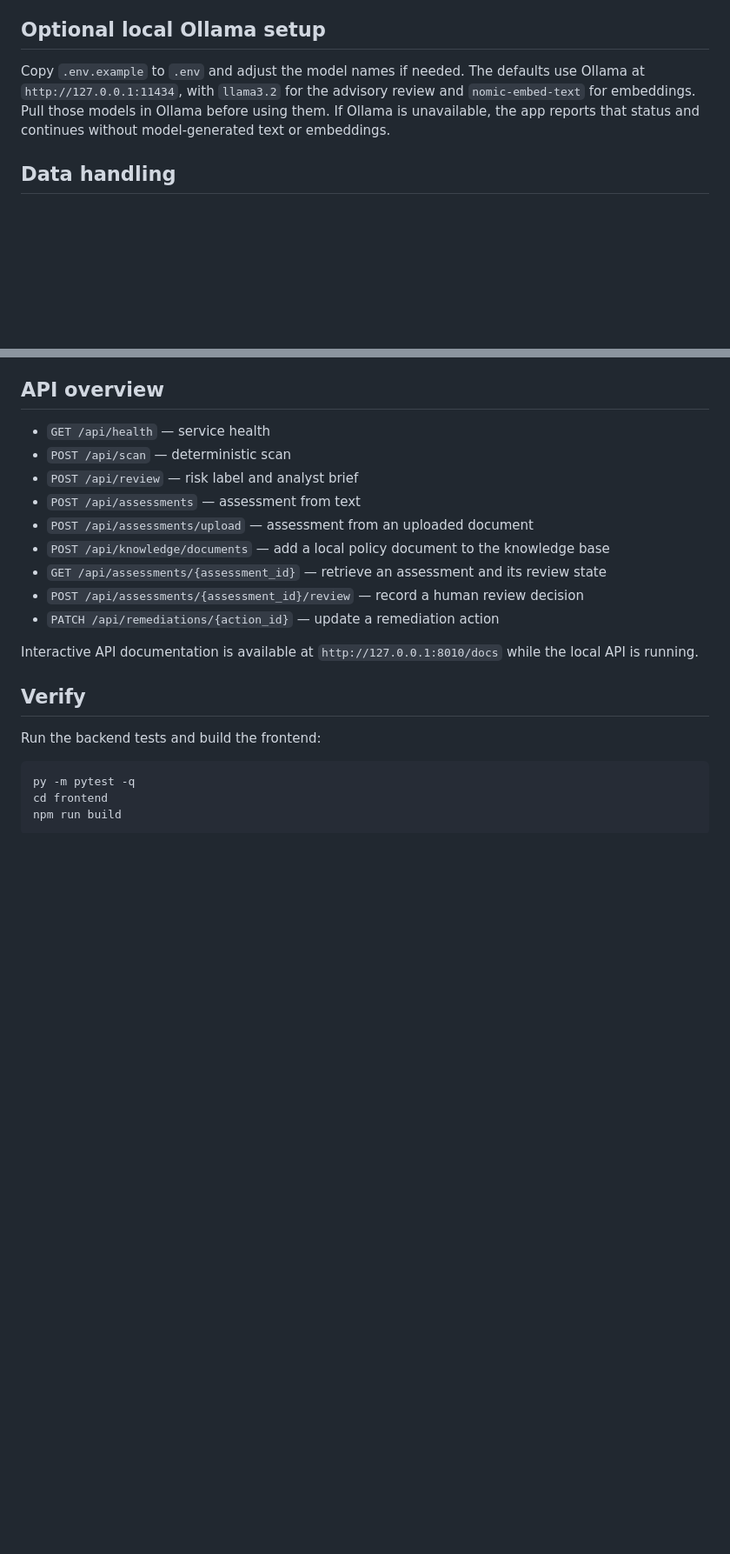
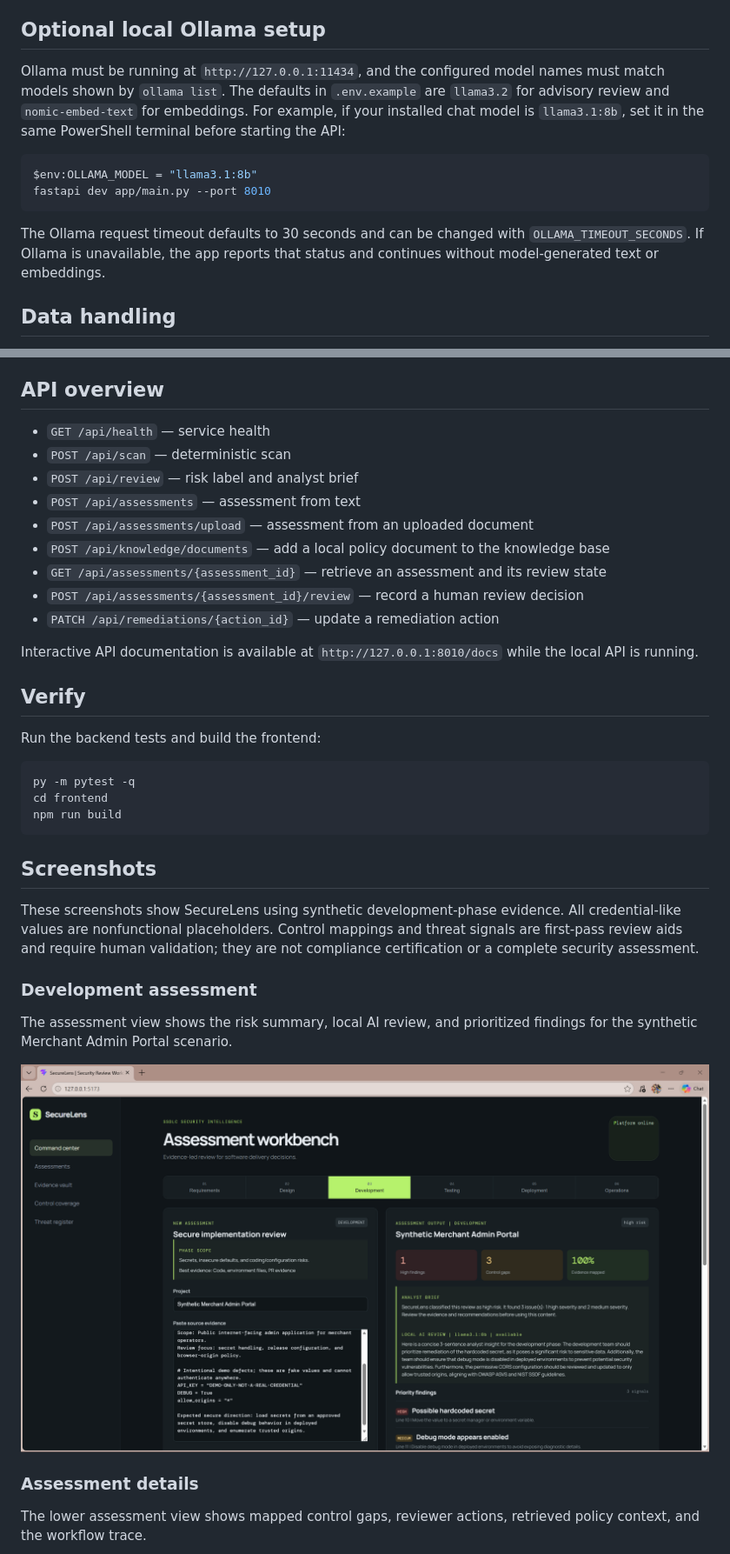
Before and after one commit to madhavlalit2004-xcode/SecureLens, a Markdown page: README.md, 2 parts joined by grey strips. Shown at 87% size. GitHub-like rendering; pictures changed too: docs/images/securelens-development-assessment.png (added); blank space fills up the shorter version.

Commit message:
Add SecureLens demo screenshots and guide

````diff
--- a/README.md
+++ b/README.md
@@ -59,7 +61,14 @@ The API's CORS configuration currently allows the default local Vite origins. Up
 
 ## Optional local Ollama setup
 
-Copy `.env.example` to `.env` and adjust the model names if needed. The defaults use Ollama at `http://127.0.0.1:11434`, with `llama3.2` for the advisory review and `nomic-embed-text` for embeddings. Pull those models in Ollama before using them. If Ollama is unavailable, the app reports that status and continues without model-generated text or embeddings.
+Ollama must be running at `http://127.0.0.1:11434`, and the configured model names must match models shown by `ollama list`. The defaults in `.env.example` are `llama3.2` for advisory review and `nomic-embed-text` for embeddings. For example, if your installed chat model is `llama3.1:8b`, set it in the same PowerShell terminal before starting the API:
+
+```powershell
+$env:OLLAMA_MODEL = "llama3.1:8b"
+fastapi dev app/main.py --port 8010
+```
+
+The Ollama request timeout defaults to 30 seconds and can be changed with `OLLAMA_TIMEOUT_SECONDS`. If Ollama is unavailable, the app reports that status and continues without model-generated text or embeddings.
 
 ## Data handling
 
@@ -88,3 +97,18 @@ py -m pytest -q
 cd frontend
 npm run build
 ```
+
+## Screenshots
+
+These screenshots show SecureLens using synthetic development-phase evidence. All credential-like values are nonfunctional placeholders. Control mappings and threat signals are first-pass review aids and require human validation; they are not compliance certification or a complete security assessment.
+
+### Development assessment
+
+The assessment view shows the risk summary, local AI review, and prioritized findings for the synthetic Merchant Admin Portal scenario.
+
+![SecureLens development assessment results](docs/images/securelens-development-assessment.png)
+
+### Assessment details
+
+The lower assessment view shows mapped control gaps, reviewer actions, retrieved policy context, and the workflow trace.
+
````
Also changed, not shown: other parts of README.md (+15 -0 lines), samples/securelens-demo-guide.md (added, +58 -0 lines), docs/images/securelens-assessment-details.png (added), docs/images/securelens-control-coverage.png (added), docs/images/securelens-threat-register.png (added), 10 other files.
